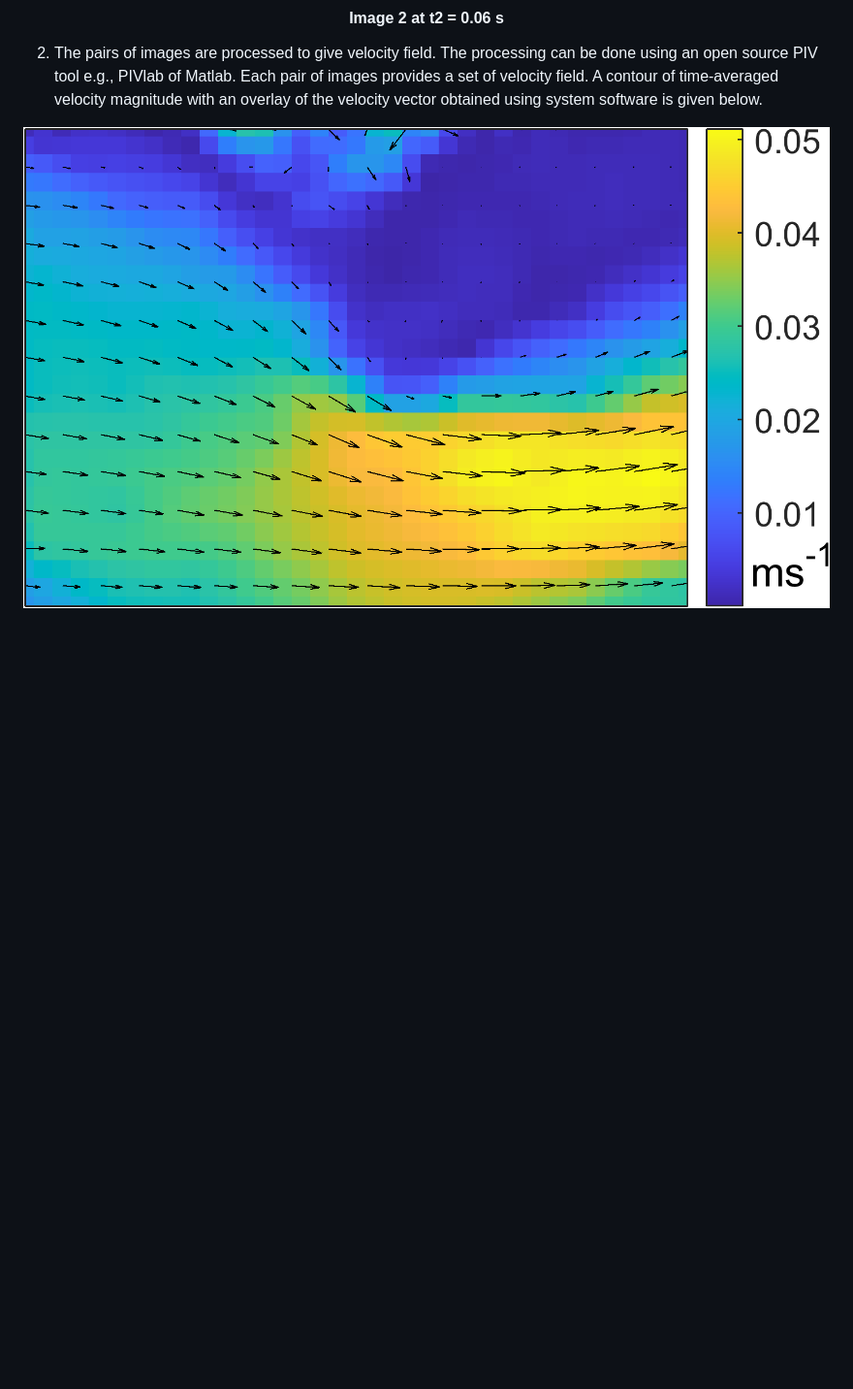
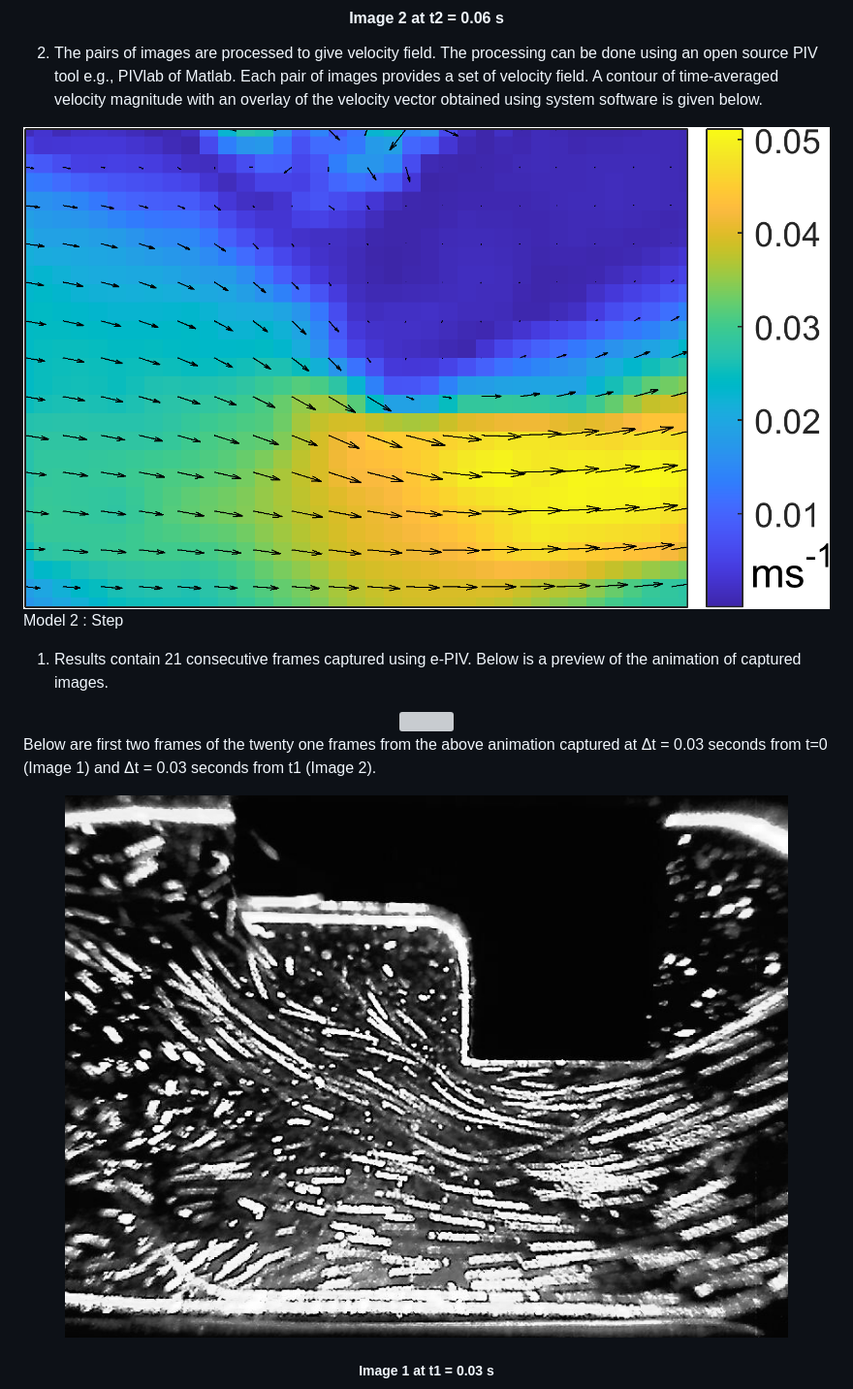
Before and after one commit to virtual-labs/exp-particle-image-velocimetry-iitkgp, a Markdown page: experiment/procedure.md, the part around one of its changes. Shown at 97% size. GitHub-like rendering; pictures changed too: experiment/images/Fig7a.jpg (added); blank space fills up the shorter version; grey boxes are pictures that could not be loaded.

```diff
--- a/experiment/procedure.md
+++ b/experiment/procedure.md
@@ -47 +48,17 @@ Below are first two frames of the eleven frames from the above animation capture
 </center>
+
+
+Model 2 : Step
+1.	Results contain 21 consecutive frames captured using e-PIV. Below is a preview of the animation of captured images.
+
+<center>
+<img src="./images/Fig6.gif" style="width:32%;">
+</center>
+
+Below are first two frames of the twenty one frames from the above animation captured at Δt = 0.03 seconds from t=0 (Image 1) and Δt = 0.03 seconds from t1 (Image 2).
+<center>
+<img src="./images/Fig7a.jpg" style="width:32%;">
+
+##### Image 1 at t1 = 0.03 s
+</center>
+
```
Also changed, not shown: other parts of experiment/procedure.md (+16 -4 lines), experiment/images/Fig7b.jpg (added), experiment/images/Fig8.png (added), 1 other file.
